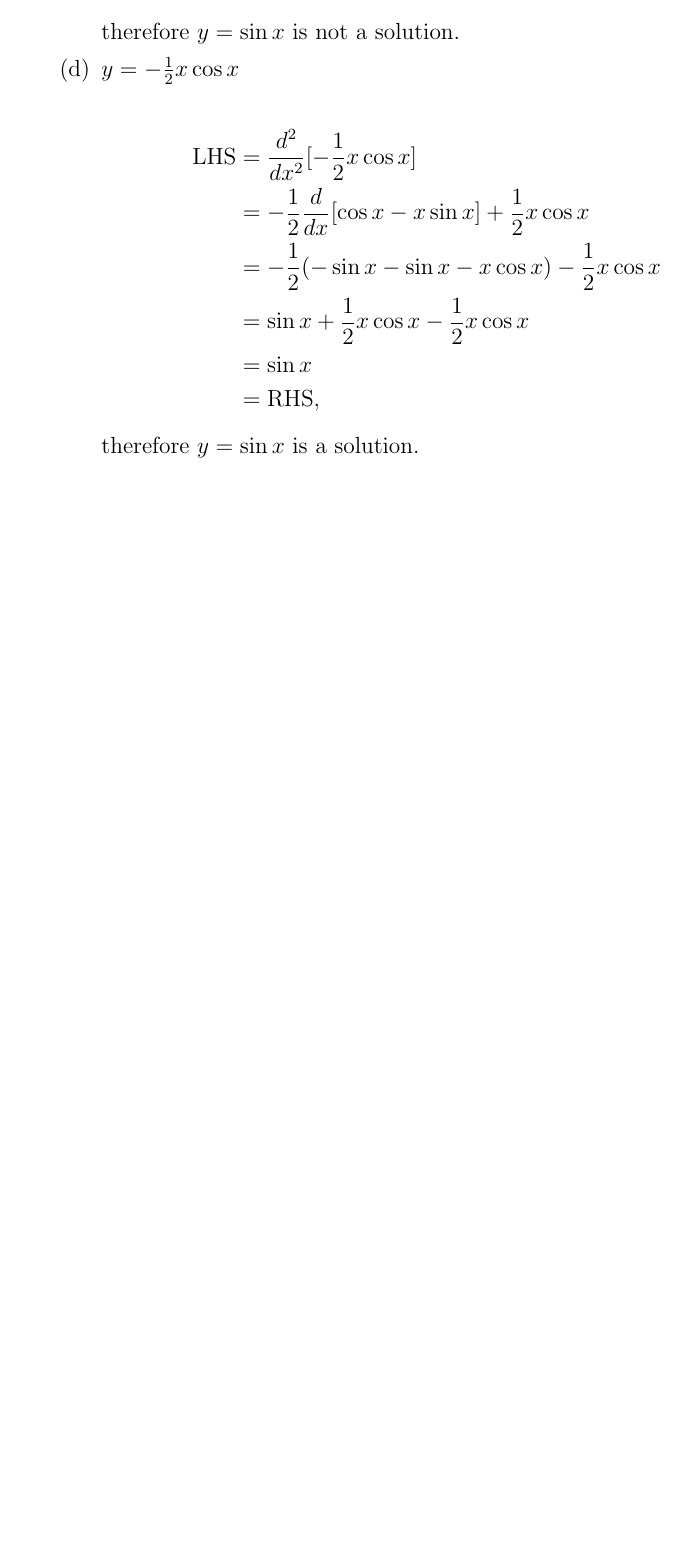
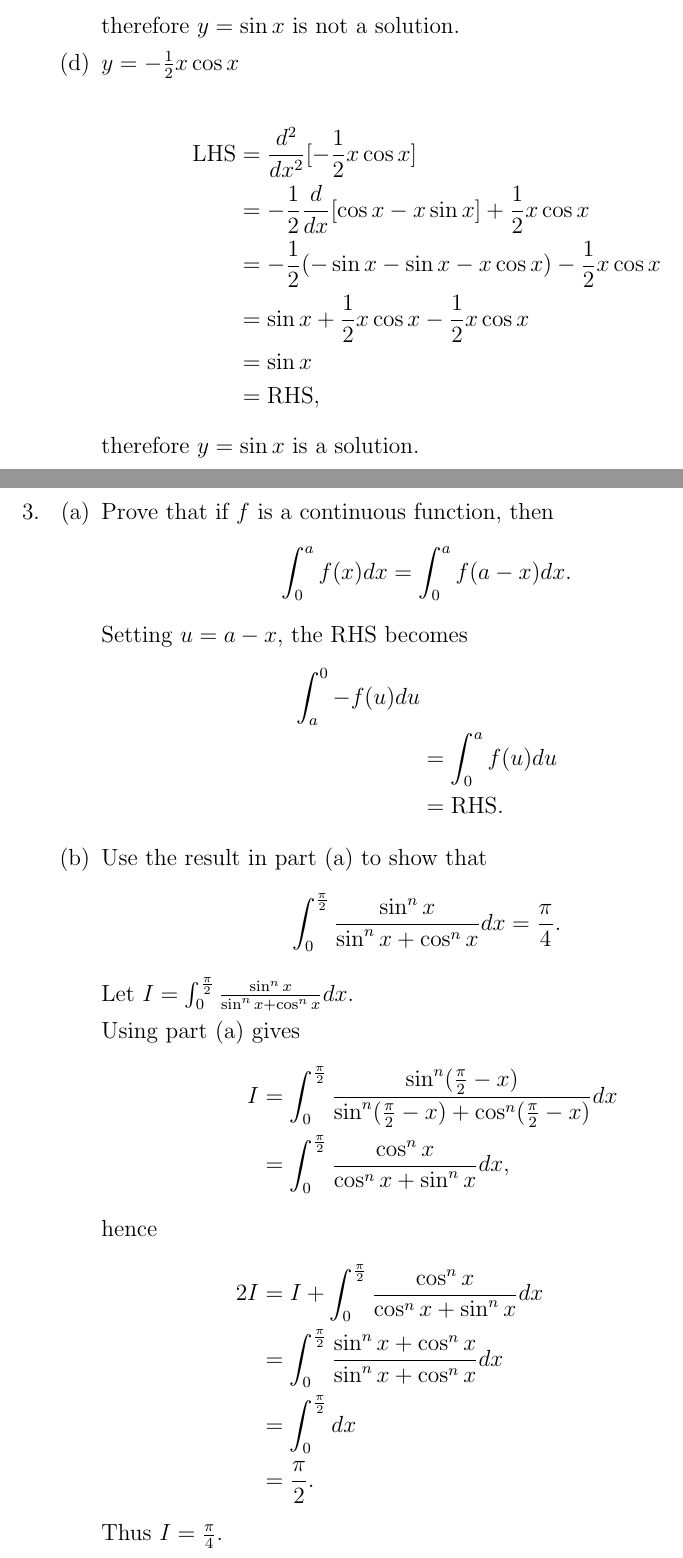
Before and after one commit to Crackson4/school-mathematics, a LaTeX document (assessments/applied-calculus/applied-calculus.tex): part of page 3 of 3 before the commit and two parts of pages 3 and 4 of 4 after it, the two joined at a grey line, cut so that both start at the same text, the shorter picture padded with empty space. Compiled offline with pdfLaTeX.

Commit message:
Completed question 3 of applied calculus assessment

```diff
--- a/assessments/applied-calculus/applied-calculus.tex
+++ b/assessments/applied-calculus/applied-calculus.tex
@@ -85,5 +85,41 @@
                     therefore $y = \sin x$ is a solution.
           \end{enumerate}
 
+          % 3.
+    \item \begin{enumerate}
+              % 3.a.
+              \item Prove that if $f$ is a continuous function, then
+                    \begin{equation*}
+                        \int_0^a f(x) dx = \int_0^a f(a - x) dx.
+                    \end{equation*}
+
+                    Setting $u = a - x$, the RHS becomes
+                    \begin{align*}
+                        \int_a^0 -f(u) du     \\
+                         & = \int_0^a f(u) du \\
+                         & = \text{RHS}.
+                    \end{align*}
+
+                    % 3.b.
+              \item Use the result in part (a) to show that
+                    \begin{equation*}
+                        \int_0^\frac{\pi}{2} \frac{\sin^n x}{\sin^n x + \cos^n x} dx = \frac{\pi}{4}.
+                    \end{equation*}
+
+                    Let $I = \int_0^\frac{\pi}{2} \frac{\sin^n x}{\sin^n x + \cos^n x} dx$. \smallskip
+
+                    Using part (a) gives
+                    \begin{align*}
+                        I   & = \int_0^\frac{\pi}{2} \frac{\sin^n(\frac{\pi}{2} - x)}{\sin^n(\frac{\pi}{2} - x) + \cos^n(\frac{\pi}{2} - x)} dx \\
+                            & = \int_0^\frac{\pi}{2} \frac{\cos^n x}{\cos^n x + \sin^n x} dx,
+                        \intertext{hence}
+                        2 I & = I + \int_0^\frac{\pi}{2} \frac{\cos^n x}{\cos^n x + \sin^n x} dx                                                \\
+                            & = \int_0^\frac{\pi}{2} \frac{\sin^n x + \cos^n x}{\sin^n x + \cos^n x} dx                                         \\
+                            & = \int_0^\frac{\pi}{2} dx                                                                                         \\
+                            & = \frac{\pi}{2}.
+                    \end{align*}
+                    Thus $I = \frac{\pi}{4}$.
+          \end{enumerate}
+
 \end{enumerate}
 \end{document}
```
